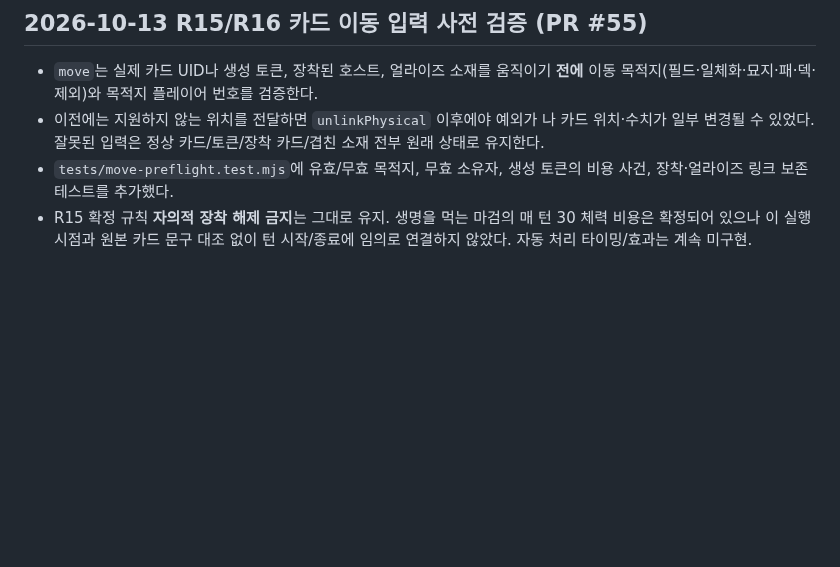
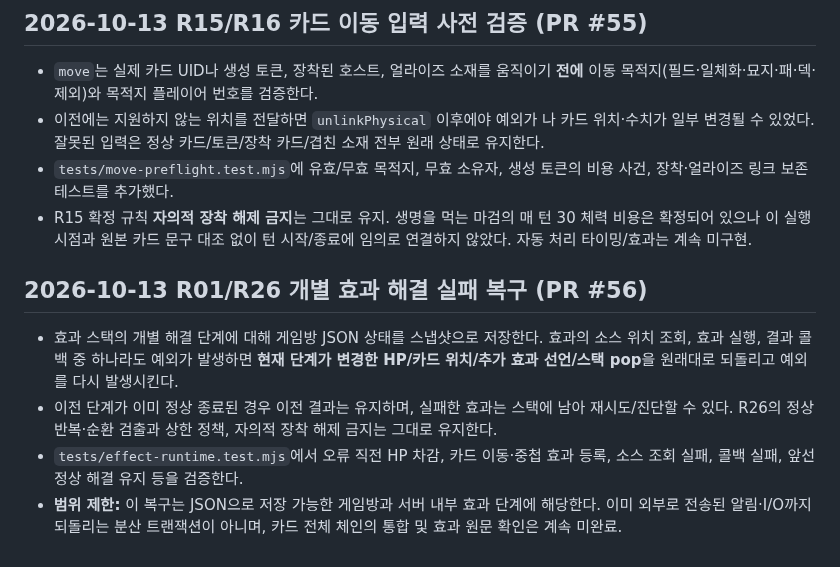
Before and after one commit to lesesang/Combine-of-Cards, a Markdown page: docs/IMPLEMENTATION_HISTORY.md, the part around the change. GitHub-like rendering; blank space fills up the shorter version.

Commit message:
docs: track atomic effect resolution and limits of in-memory rollback

```diff
--- a/docs/IMPLEMENTATION_HISTORY.md
+++ b/docs/IMPLEMENTATION_HISTORY.md
@@ -278,3 +278,12 @@
 - 이전에는 지원하지 않는 위치를 전달하면 `unlinkPhysical` 이후에야 예외가 나 카드 위치·수치가 일부 변경될 수 있었다. 잘못된 입력은 정상 카드/토큰/장착 카드/겹친 소재 전부 원래 상태로 유지한다.
 - `tests/move-preflight.test.mjs`에 유효/무효 목적지, 무효 소유자, 생성 토큰의 비용 사건, 장착·얼라이즈 링크 보존 테스트를 추가했다.
 - R15 확정 규칙 **자의적 장착 해제 금지**는 그대로 유지. 생명을 먹는 마검의 매 턴 30 체력 비용은 확정되어 있으나 이 실행 시점과 원본 카드 문구 대조 없이 턴 시작/종료에 임의로 연결하지 않았다. 자동 처리 타이밍/효과는 계속 미구현.
+
+
+
+## 2026-10-13 R01/R26 개별 효과 해결 실패 복구 (PR #56)
+
+- 효과 스택의 개별 해결 단계에 대해 게임방 JSON 상태를 스냅샷으로 저장한다. 효과의 소스 위치 조회, 효과 실행, 결과 콜백 중 하나라도 예외가 발생하면 **현재 단계가 변경한 HP/카드 위치/추가 효과 선언/스택 pop**을 원래대로 되돌리고 예외를 다시 발생시킨다.
+- 이전 단계가 이미 정상 종료된 경우 이전 결과는 유지하며, 실패한 효과는 스택에 남아 재시도/진단할 수 있다. R26의 정상 반복·순환 검출과 상한 정책, 자의적 장착 해제 금지는 그대로 유지한다.
+- `tests/effect-runtime.test.mjs`에서 오류 직전 HP 차감, 카드 이동·중첩 효과 등록, 소스 조회 실패, 콜백 실패, 앞선 정상 해결 유지 등을 검증한다.
+- **범위 제한:** 이 복구는 JSON으로 저장 가능한 게임방과 서버 내부 효과 단계에 해당한다. 이미 외부로 전송된 알림·I/O까지 되돌리는 분산 트랜잭션이 아니며, 카드 전체 체인의 통합 및 효과 원문 확인은 계속 미완료.
```
